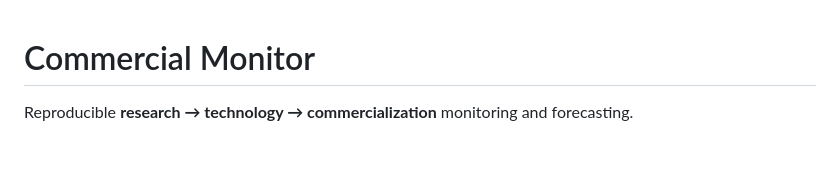
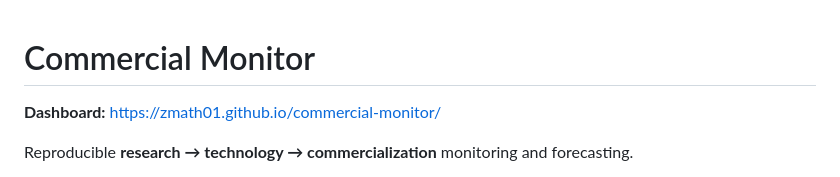
Before and after one commit to zmath01/commercial-monitor, a Markdown page: README.md, the part around the change. Drawn GitHub-style; blank space fills up the shorter version.

Commit message:
docs: link published research dashboard

```diff
--- a/README.md
+++ b/README.md
@@ -1,4 +1,6 @@
 # Commercial Monitor
+
+**Dashboard:** https://zmath01.github.io/commercial-monitor/
 
 Reproducible **research → technology → commercialization** monitoring and forecasting.
 
```
